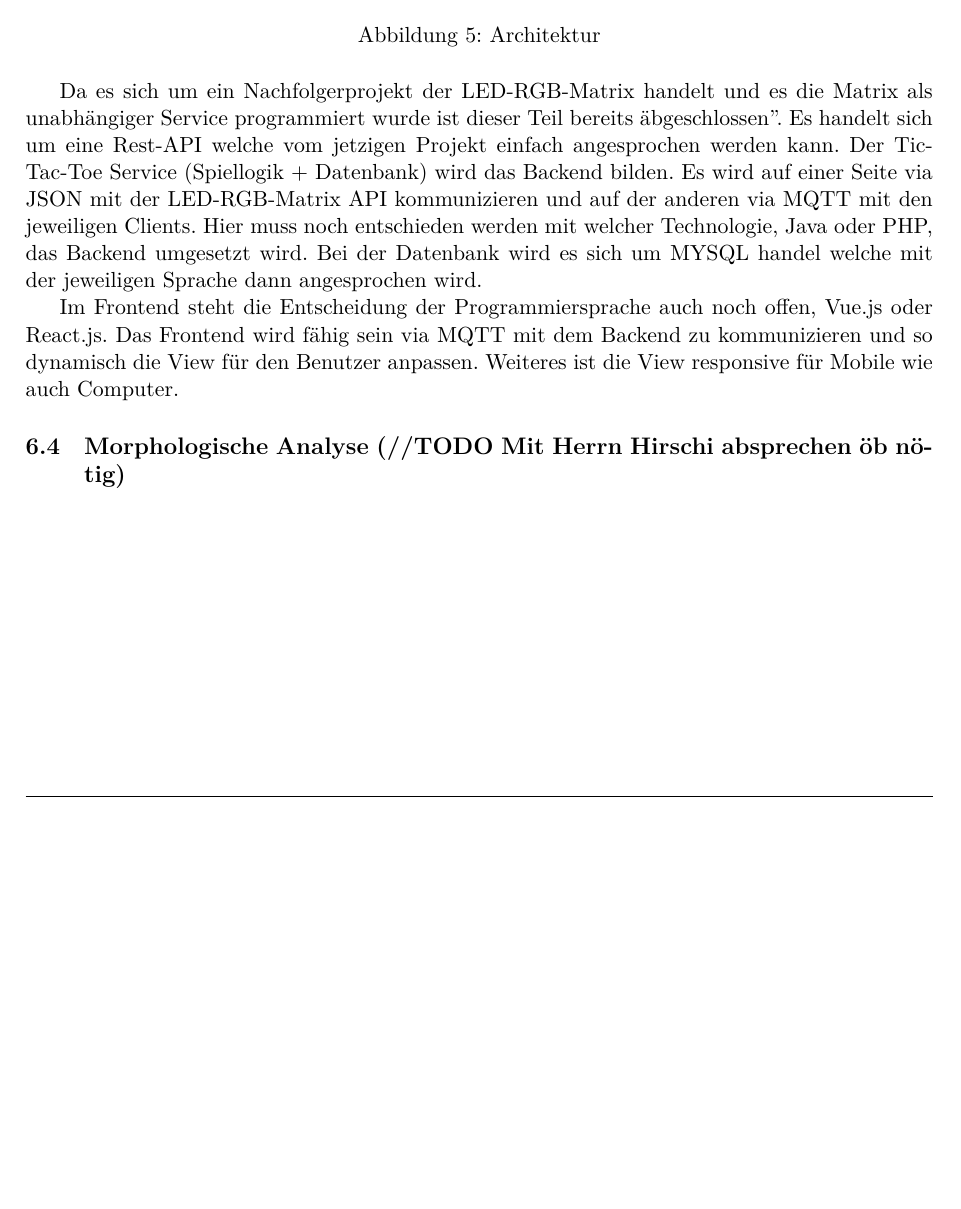
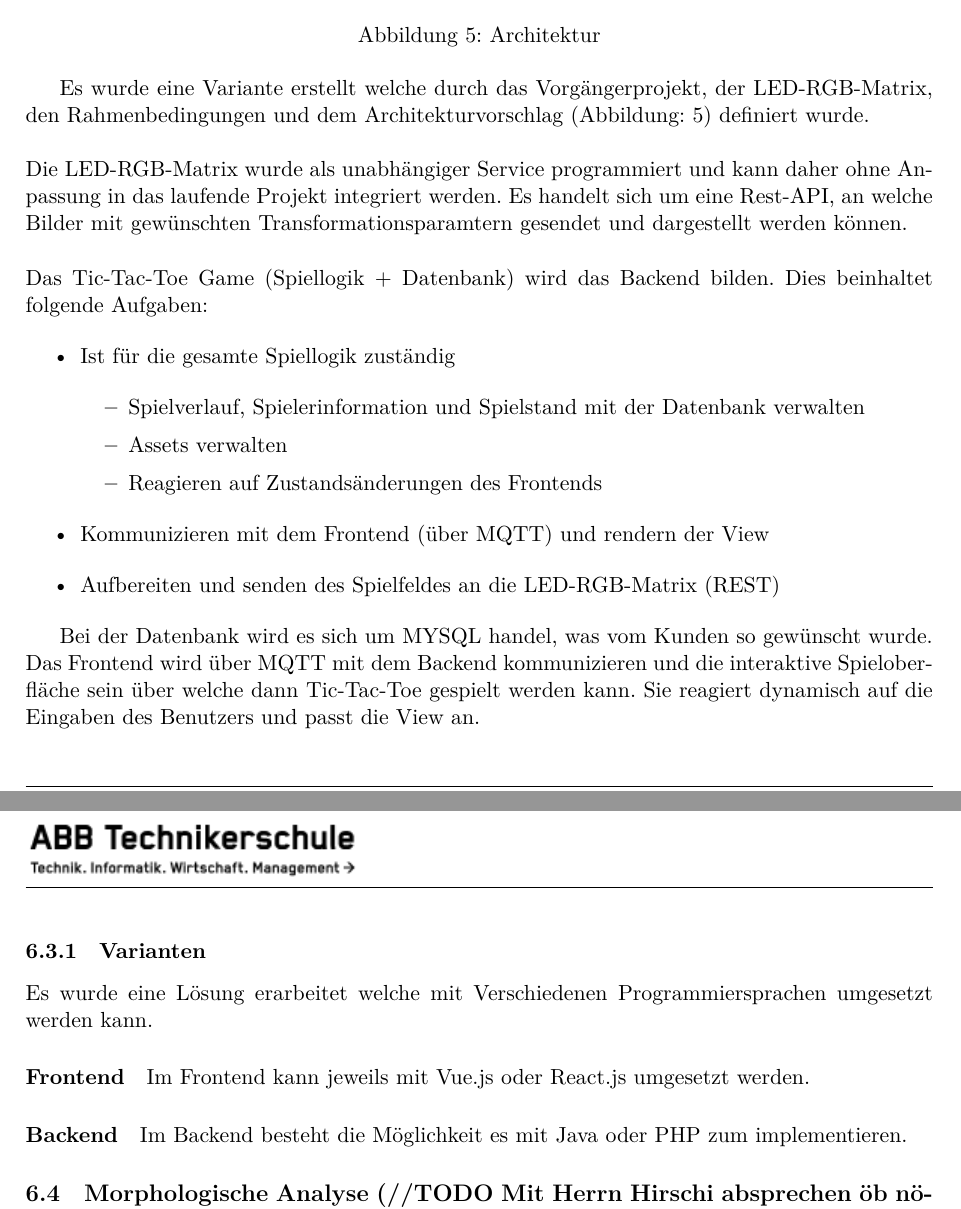
Before and after one commit to Visual-Board-GmbH/docs-tic-tac-toe, a LaTeX document (01_Projektdokumente/01_Projektdokumentation/OEG‐LWI‐SSA_20200428_0.1_Draft_4.tex): part of page 10 of 17 before the commit and two parts of pages 10 and 11 of 18 after it, the two joined at a grey line, cut so that both start at the same text, the shorter picture padded with empty space. Compiled offline with XeLaTeX.

Commit message:
WIP: lösungssuche

```diff
--- a/01_Projektdokumente/01_Projektdokumentation/OEG‐LWI‐SSA_20200428_0.1_Draft_4.tex
+++ b/01_Projektdokumente/01_Projektdokumentation/OEG‐LWI‐SSA_20200428_0.1_Draft_4.tex
@@ -297,11 +297,33 @@
 		\label{fig:architektur}
 	\end{figure}
 
-	Da es sich um ein Nachfolgerprojekt der LED-RGB-Matrix handelt und es die Matrix als unabhängiger Service programmiert wurde ist dieser Teil bereits "abgeschlossen". Es handelt sich um eine Rest-API welche vom jetzigen Projekt einfach angesprochen werden kann.
-	Der Tic-Tac-Toe Service (Spiellogik + Datenbank) wird das Backend bilden. Es wird auf einer Seite via JSON mit der LED-RGB-Matrix API kommunizieren und auf der anderen via MQTT mit den jeweiligen Clients. Hier muss noch entschieden werden mit welcher Technologie, Java oder PHP, das Backend umgesetzt wird. Bei der Datenbank wird es sich um MYSQL handel welche mit der jeweiligen Sprache dann angesprochen wird.
+	Es wurde eine Variante erstellt welche durch das Vorgängerprojekt, der LED-RGB-Matrix, den Rahmenbedingungen und dem Architekturvorschlag (Abbildung: \ref{fig:architektur}) definiert wurde.
+	\\ \\
+	Die LED-RGB-Matrix wurde als unabhängiger Service programmiert und kann daher ohne Anpassung in das laufende Projekt integriert werden. Es handelt sich um eine Rest-API, an welche Bilder mit gewünschten Transformationsparamtern gesendet und dargestellt werden können.
+	\\ \\
+	Das Tic-Tac-Toe Game (Spiellogik + Datenbank) wird das Backend bilden. Dies beinhaltet folgende Aufgaben:
+	\begin{itemize}
+		\item Ist für die gesamte Spiellogik zuständig
+		\begin{itemize}
+			\item Spielverlauf, Spielerinformation und Spielstand mit der Datenbank verwalten
+			\item Assets verwalten
+			\item Reagieren auf Zustandsänderungen des Frontends
+		\end{itemize}
+		\item Kommunizieren mit dem Frontend (über MQTT) und rendern der View
+		\item Aufbereiten und senden des Spielfeldes an die LED-RGB-Matrix (REST)
+	\end{itemize}
 
-	Im Frontend steht die Entscheidung der Programmiersprache auch noch offen, Vue.js oder React.js.
-	Das Frontend wird fähig sein via MQTT mit dem Backend zu kommunizieren und so dynamisch die View für den Benutzer anpassen. Weiteres ist die View responsive für Mobile wie auch Computer.
+	Bei der Datenbank wird es sich um MYSQL handel, was vom Kunden so gewünscht wurde.
+	\\
+	Das Frontend wird über MQTT mit dem Backend kommunizieren und die interaktive Spieloberfläche sein über welche dann Tic-Tac-Toe gespielt werden kann. Sie reagiert dynamisch auf die Eingaben des Benutzers und passt die View an.
+	\\
+	\subsubsection{Varianten}
+	Es wurde eine Lösung erarbeitet welche mit Verschiedenen Programmiersprachen umgesetzt werden kann.
+	\paragraph{Frontend}
+	Im Frontend kann jeweils mit Vue.js oder React.js umgesetzt werden.
+
+	\paragraph{Backend}
+	Im Backend besteht die Möglichkeit es mit Java oder PHP zum implementieren.
 
 	\subsection{Morphologische Analyse (//TODO Mit Herrn Hirschi absprechen öb nötig)}
 
```
Also changed, not shown: 01_Projektdokumente/01_Projektdokumentation/OEG‐LWI‐SSA_20200428_0.1_Draft_4.tex (38 more changed lines).
